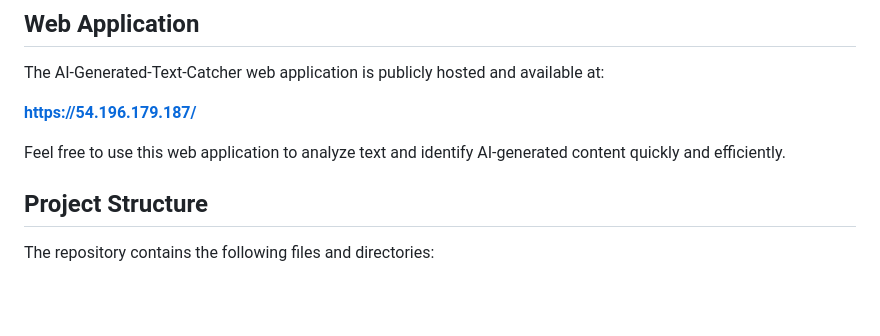
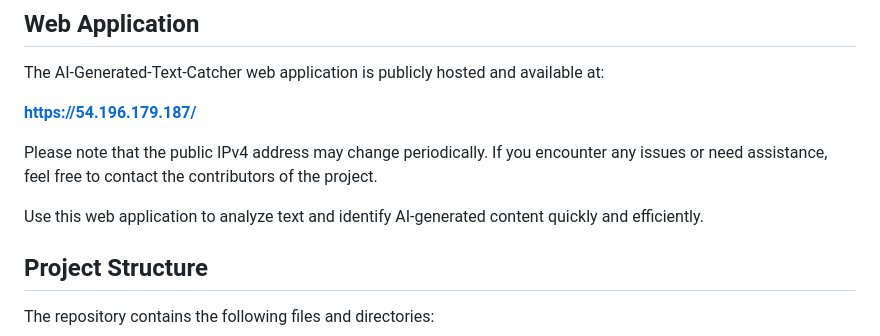
Before and after one commit to LuisAxel/AI-Generated-Text-Catcher, a Markdown page: README.md, the part around the change. GitHub-like rendering; blank space fills up the shorter version.

Commit message:
DOC: Update README.md
Added note indicating that the public web application address may change from time to time.

```diff
--- a/README.md
+++ b/README.md
@@ -8,7 +8,9 @@ The AI-Generated-Text-Catcher web application is publicly hosted and available a
 
 **[https://54.196.179.187/](https://54.196.179.187/)**
 
-Feel free to use this web application to analyze text and identify AI-generated content quickly and efficiently.
+Please note that the public IPv4 address may change periodically. If you encounter any issues or need assistance, feel free to contact the contributors of the project.
+
+Use this web application to analyze text and identify AI-generated content quickly and efficiently.
 
 ## Project Structure
 
```
